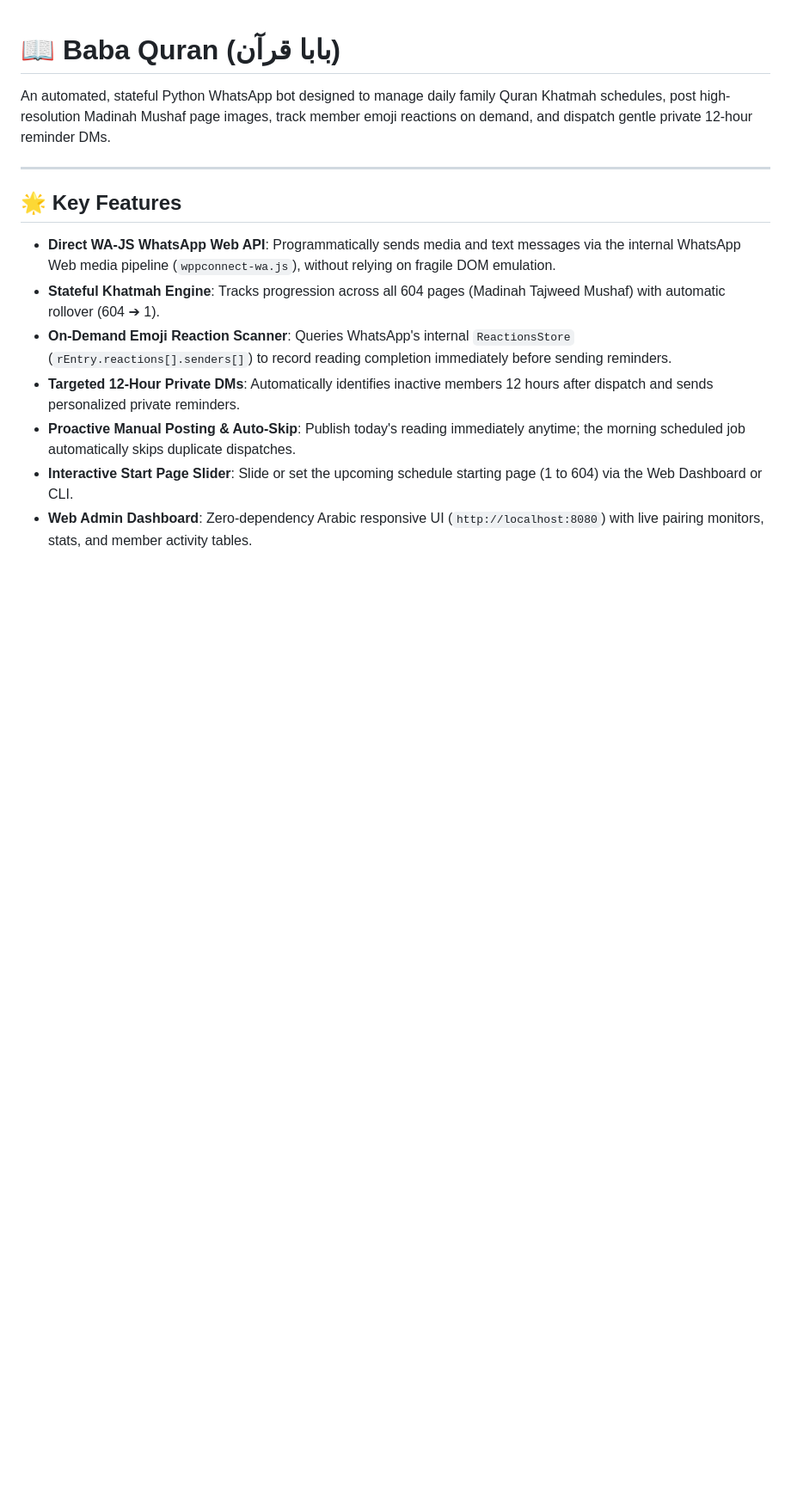
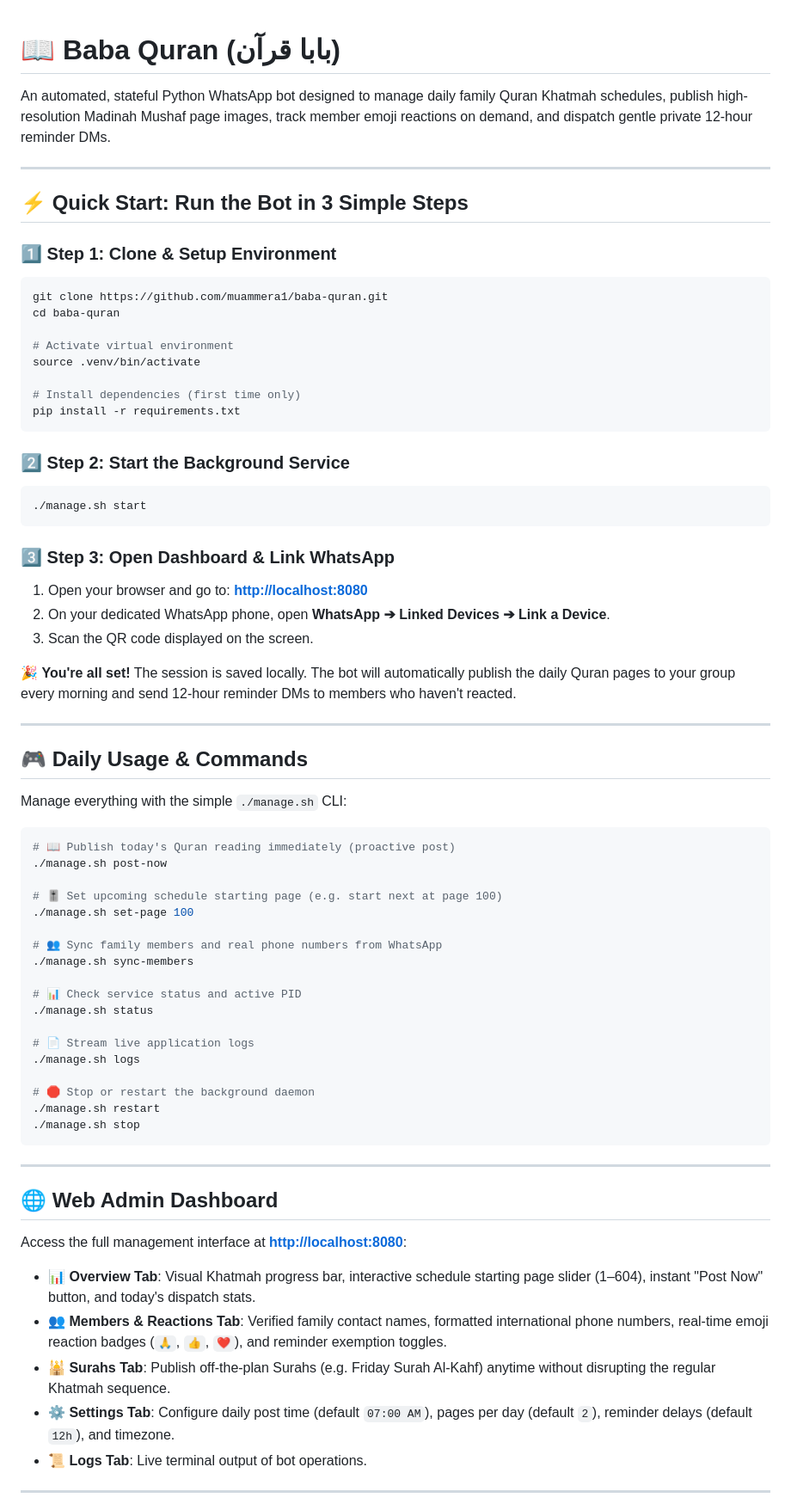
Before and after one commit to muammera1/baba-quran, a Markdown page: README.md, the part around one of its changes. Shown at 86% size. GitHub-like rendering; blank space fills up the shorter version.

Commit message:
docs: restructure README with immediate 3-step quickstart and daily usage guide at the top

````diff
--- a/README.md
+++ b/README.md
@@ -1,15 +1,73 @@
 # 📖 Baba Quran (بابا قرآن)
 
-An automated, stateful Python WhatsApp bot designed to manage daily family Quran Khatmah schedules, post high-resolution Madinah Mushaf page images, track member emoji reactions on demand, and dispatch gentle private 12-hour reminder DMs.
+An automated, stateful Python WhatsApp bot designed to manage daily family Quran Khatmah schedules, publish high-resolution Madinah Mushaf page images, track member emoji reactions on demand, and dispatch gentle private 12-hour reminder DMs.
 
 ---
 
-## 🌟 Key Features
+## ⚡ Quick Start: Run the Bot in 3 Simple Steps
 
-- **Direct WA-JS WhatsApp Web API**: Programmatically sends media and text messages via the internal WhatsApp Web media pipeline (`wppconnect-wa.js`), without relying on fragile DOM emulation.
-- **Stateful Khatmah Engine**: Tracks progression across all 604 pages (Madinah Tajweed Mushaf) with automatic rollover (604 ➔ 1).
-- **On-Demand Emoji Reaction Scanner**: Queries WhatsApp's internal `ReactionsStore` (`rEntry.reactions[].senders[]`) to record reading completion immediately before sending reminders.
-- **Targeted 12-Hour Private DMs**: Automatically identifies inactive members 12 hours after dispatch and sends personalized private reminders.
-- **Proactive Manual Posting & Auto-Skip**: Publish today's reading immediately anytime; the morning scheduled job automatically skips duplicate dispatches.
-- **Interactive Start Page Slider**: Slide or set the upcoming schedule starting page (1 to 604) via the Web Dashboard or CLI.
-- **Web Admin Dashboard**: Zero-dependency Arabic responsive UI (`http://localhost:8080`) with live pairing monitors, stats, and member activity tables.
+### 1️⃣ Step 1: Clone & Setup Environment
+```bash
+git clone https://github.com/muammera1/baba-quran.git
+cd baba-quran
+
+# Activate virtual environment
+source .venv/bin/activate
+
+# Install dependencies (first time only)
+pip install -r requirements.txt
+```
+
+### 2️⃣ Step 2: Start the Background Service
+```bash
+./manage.sh start
+```
+
+### 3️⃣ Step 3: Open Dashboard & Link WhatsApp
+1. Open your browser and go to: **[http://localhost:8080](http://localhost:8080)**
+2. On your dedicated WhatsApp phone, open **WhatsApp ➔ Linked Devices ➔ Link a Device**.
+3. Scan the QR code displayed on the screen.
+
+🎉 **You're all set!** The session is saved locally. The bot will automatically publish the daily Quran pages to your group every morning and send 12-hour reminder DMs to members who haven't reacted.
+
+---
+
+## 🎮 Daily Usage & Commands
+
+Manage everything with the simple `./manage.sh` CLI:
+
+```bash
+# 📖 Publish today's Quran reading immediately (proactive post)
+./manage.sh post-now
+
+# 🎚️ Set upcoming schedule starting page (e.g. start next at page 100)
+./manage.sh set-page 100
+
+# 👥 Sync family members and real phone numbers from WhatsApp
+./manage.sh sync-members
+
+# 📊 Check service status and active PID
+./manage.sh status
+
+# 📄 Stream live application logs
+./manage.sh logs
+
+# 🛑 Stop or restart the background daemon
+./manage.sh restart
+./manage.sh stop
+```
+
+---
+
+## 🌐 Web Admin Dashboard
+
+Access the full management interface at **[http://localhost:8080](http://localhost:8080)**:
+
+- **📊 Overview Tab**: Visual Khatmah progress bar, interactive schedule starting page slider (1–604), instant "Post Now" button, and today's dispatch stats.
+- **👥 Members & Reactions Tab**: Verified family contact names, formatted international phone numbers, real-time emoji reaction badges (`🙏`, `👍`, `❤️`), and reminder exemption toggles.
+- **🕌 Surahs Tab**: Publish off-the-plan Surahs (e.g. Friday Surah Al-Kahf) anytime without disrupting the regular Khatmah sequence.
+- **⚙️ Settings Tab**: Configure daily post time (default `07:00 AM`), pages per day (default `2`), reminder delays (default `12h`), and timezone.
+- **📜 Logs Tab**: Live terminal output of bot operations.
+
+---
+
````
Also changed, not shown: other parts of README.md (+34 -53 lines).
